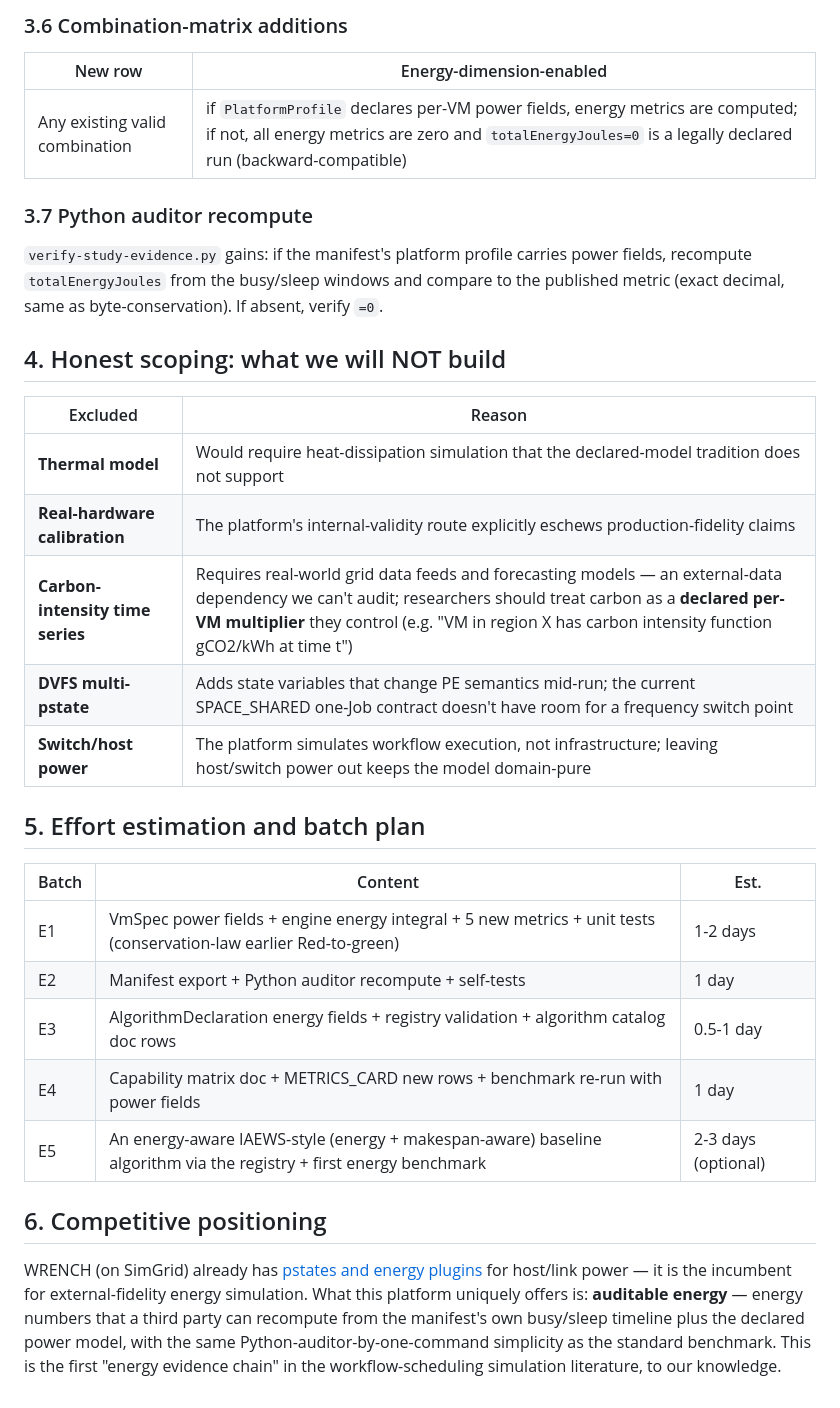
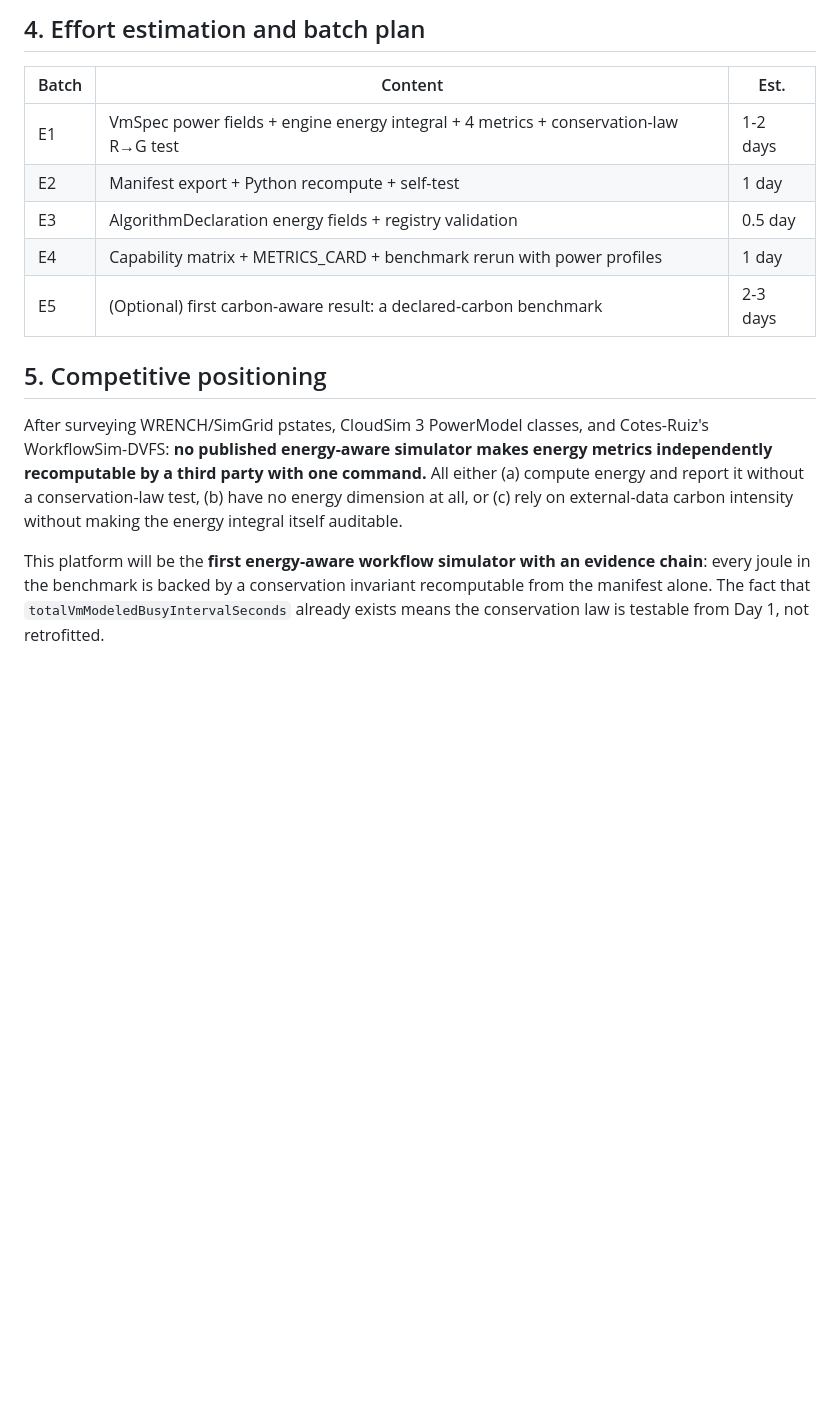
Before and after one commit to yixin0724/workflowsim-research, a Markdown page: docs/advanced/ENERGY_DIMENSION_DESIGN.md, the part around one of its changes. Rendered like a GitHub page; blank space fills up the shorter version.

```diff
--- a/docs/advanced/ENERGY_DIMENSION_DESIGN.md
+++ b/docs/advanced/ENERGY_DIMENSION_DESIGN.md
@@ -104,40 +141,22 @@ manifest, not to the per-event stream.
-### 3.6 Combination-matrix additions
-
-| New row | Energy-dimension-enabled |
-|---|---|
-| Any existing valid combination | if `PlatformProfile` declares per-VM power fields, energy metrics are computed; if not, all energy metrics are zero and `totalEnergyJoules=0` is a legally declared run (backward-compatible) |
-
-### 3.7 Python auditor recompute
-
-`verify-study-evidence.py` gains: if the manifest's platform profile carries power fields,
-recompute `totalEnergyJoules` from the busy/sleep windows and compare to the published
-metric (exact decimal, same as byte-conservation). If absent, verify `=0`.
-
-## 4. Honest scoping: what we will NOT build
-
-| Excluded | Reason |
-|---|---|
-| **Thermal model** | Would require heat-dissipation simulation that the declared-model tradition does not support |
-| **Real-hardware calibration** | The platform's internal-validity route explicitly eschews production-fidelity claims |
-| **Carbon-intensity time series** | Requires real-world grid data feeds and forecasting models — an external-data dependency we can't audit; researchers should treat carbon as a **declared per-VM multiplier** they control (e.g. "VM in region X has carbon intensity function gCO2/kWh at time t") |
-| **DVFS multi-pstate** | Adds state variables that change PE semantics mid-run; the current SPACE_SHARED one-Job contract doesn't have room for a frequency switch point |
-| **Switch/host power** | The platform simulates workflow execution, not infrastructure; leaving host/switch power out keeps the model domain-pure |
-
-## 5. Effort estimation and batch plan
+## 4. Effort estimation and batch plan
 
 | Batch | Content | Est. |
 |---|---|---|
-| E1 | VmSpec power fields + engine energy integral + 5 new metrics + unit tests (conservation-law earlier Red-to-green) | 1-2 days |
-| E2 | Manifest export + Python auditor recompute + self-tests | 1 day |
-| E3 | AlgorithmDeclaration energy fields + registry validation + algorithm catalog doc rows | 0.5-1 day |
-| E4 | Capability matrix doc + METRICS_CARD new rows + benchmark re-run with power fields | 1 day |
-| E5 | An energy-aware IAEWS-style (energy + makespan-aware) baseline algorithm via the registry + first energy benchmark | 2-3 days (optional) |
+| E1 | VmSpec power fields + engine energy integral + 4 metrics + conservation-law R→G test | 1-2 days |
+| E2 | Manifest export + Python recompute + self-test | 1 day |
+| E3 | AlgorithmDeclaration energy fields + registry validation | 0.5 day |
+| E4 | Capability matrix + METRICS_CARD + benchmark rerun with power profiles | 1 day |
+| E5 | (Optional) first carbon-aware result: a declared-carbon benchmark | 2-3 days |
 
-## 6. Competitive positioning
+## 5. Competitive positioning
 
-WRENCH (on SimGrid) already has [pstates and energy plugins](<https://wrench-project.org/>) for host/link power —
-it is the incumbent for external-fidelity energy simulation. What this platform uniquely
-offers is: **auditable energy** — energy numbers that a third party can recompute from the
-manifest's own busy/sleep timeline plus the declared power model, with the same
-Python-auditor-by-one-command simplicity as the standard benchmark. This is the first
-"energy evidence chain" in the workflow-scheduling simulation literature, to our knowledge.
+After surveying WRENCH/SimGrid pstates, CloudSim 3 PowerModel classes, and Cotes-Ruiz's
+WorkflowSim-DVFS: **no published energy-aware simulator makes energy metrics independently
+recomputable by a third party with one command.** All either (a) compute energy and report
+it without a conservation-law test, (b) have no energy dimension at all, or (c) rely on
+external-data carbon intensity without making the energy integral itself auditable.
+
+This platform will be the **first energy-aware workflow simulator with an evidence chain**:
+every joule in the benchmark is backed by a conservation invariant recomputable from the
+manifest alone. The fact that `totalVmModeledBusyIntervalSeconds` already exists means the
+conservation law is testable from Day 1, not retrofitted.
```
Also changed, not shown: other parts of docs/advanced/ENERGY_DIMENSION_DESIGN.md (+117 -80 lines).
